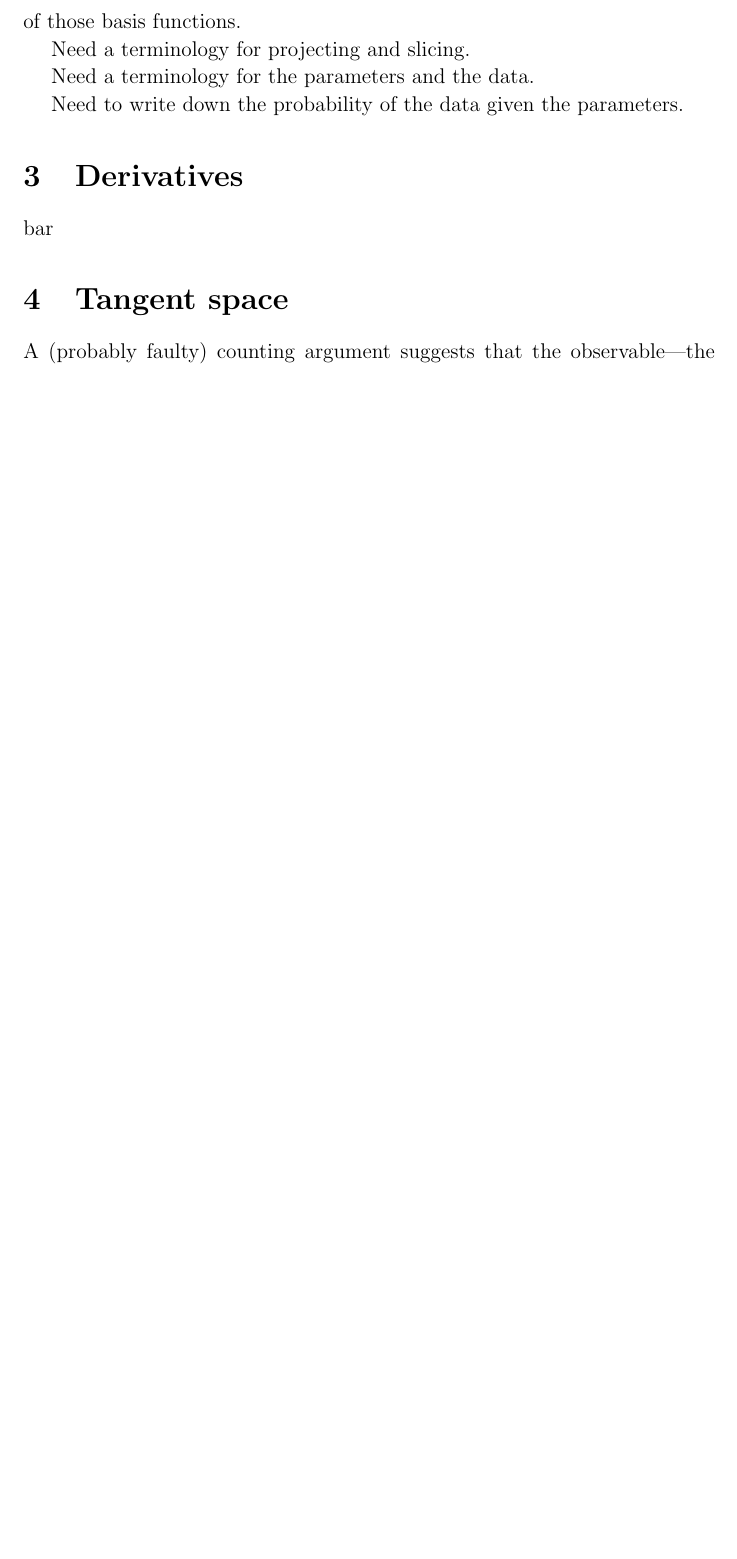
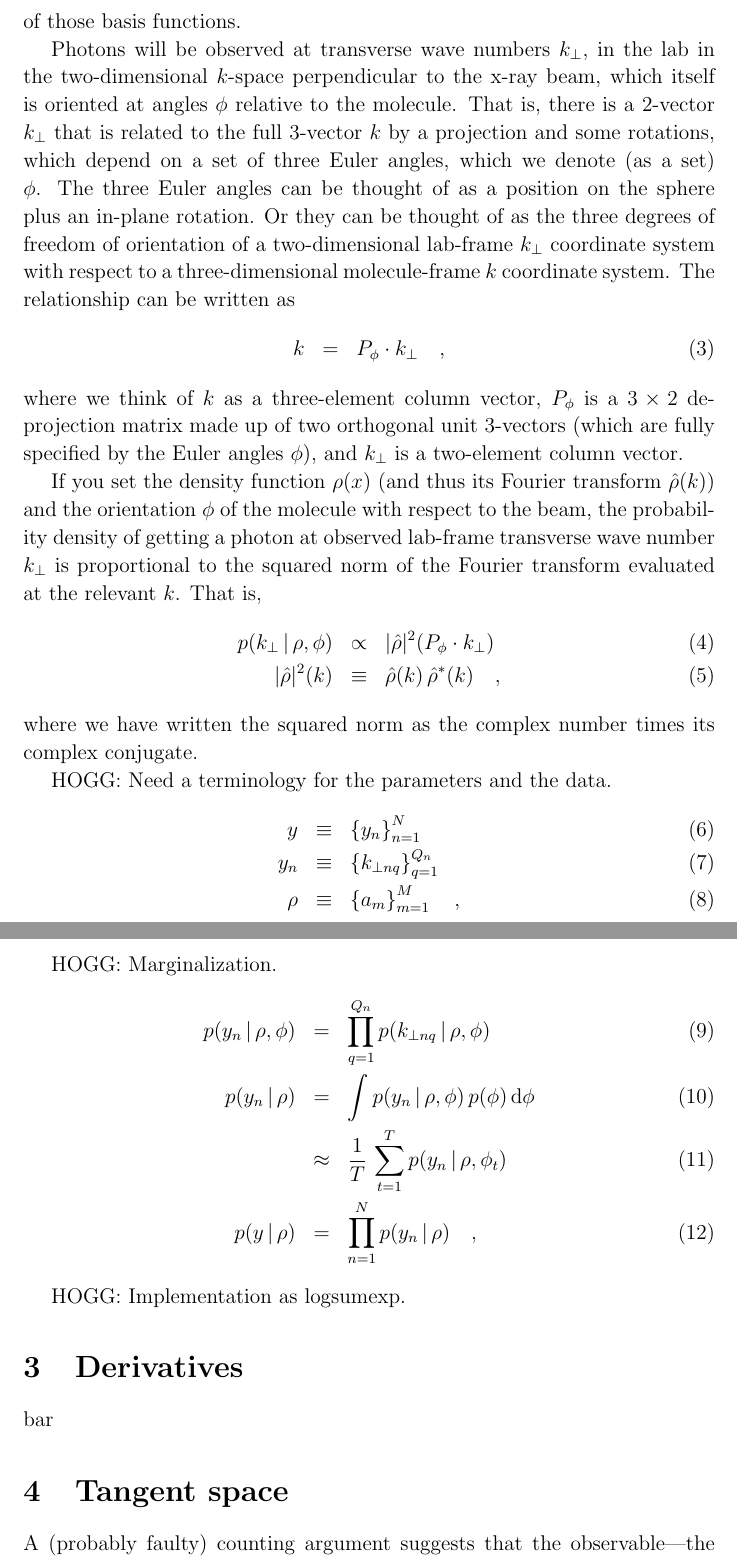
Before and after one commit to davidwhogg/DiffractionMicroscopy, a LaTeX document (papers/derivatives.tex): part of page 3 of 3 before the commit and two parts of pages 3 and 4 of 4 after it, the two joined at a grey line, cut so that both start at the same text, the shorter picture padded with empty space. Compiled offline with pdfLaTeX; a LaTeX package or settings file that is missing is left out.

Commit message:
more math

```diff
--- a/papers/derivatives.tex
+++ b/papers/derivatives.tex
@@ -23,6 +24,8 @@
 \newcommand{\equationname}{equation}
 
 % math definitions
+\newcommand{\setof}[1]{\left\{{#1}\right\}}
+\newcommand{\given}{\,|\,}
 \newcommand{\dd}{\mathrm{d}}
 
 \begin{document}\sloppy\sloppypar
@@ -115,11 +118,66 @@ where the $a_m$ are coefficients, the $g_m(x)$ are real-space basis
 functions that linearly sum to make the density, and the
 $\hat{g}_m(k)$ are the Fourier transforms of those basis functions.
 
-Need a terminology for projecting and slicing.
+Photons will be observed at transverse wave numbers $k_\perp$, in the
+lab in the two-dimensional $k$-space perpendicular to the x-ray beam,
+which itself is oriented at angles $\phi$ relative to the molecule.
+That is, there is a 2-vector $k_\perp$ that is related to the full
+3-vector $k$ by a projection and some rotations, which depend on a set
+of three Euler angles, which we denote (as a set) $\phi$.
+The three Euler angles can be thought of as a position on the sphere
+plus an in-plane rotation.
+Or they can be thought of as the three degrees of freedom of
+orientation of a two-dimensional lab-frame $k_\perp$ coordinate system
+with respect to a three-dimensional molecule-frame $k$ coordinate
+system.
+The relationship can be written as
+\begin{eqnarray}
+  k &=& P_\phi \cdot k_\perp
+  \quad ,
+\end{eqnarray}
+where we think of $k$ as a three-element column vector, $P_\phi$ is a
+$3\times 2$ deprojection matrix made up of two orthogonal unit
+3-vectors (which are fully specified by the Euler angles $\phi$), and
+$k_\perp$ is a two-element column vector.
 
-Need a terminology for the parameters and the data.
+If you set the density function $\rho(x)$ (and thus its Fourier
+transform $\hat{\rho}(k)$) and the orientation $\phi$ of the molecule
+with respect to the beam, the probability density of getting a photon
+at observed lab-frame transverse wave number $k_\perp$ is proportional
+to the squared norm of the Fourier transform evaluated at the relevant
+$k$.  That is,
+\begin{eqnarray}
+  p(k_\perp\given\rho,\phi) &\propto& |\hat{\rho}|^2(P_\phi \cdot k_\perp)
+  \\
+  |\hat{\rho}|^2(k) &\equiv& \hat{\rho}(k)\,\hat{\rho}^{\ast}(k)
+  \quad ,
+\end{eqnarray}
+where we have written the squared norm as the complex number times its
+complex conjugate.
 
-Need to write down the probability of the data given the parameters.
+HOGG: Need a terminology for the parameters and the data.
+\begin{eqnarray}
+  y &\equiv& \setof{y_n}_{n=1}^N
+  \\
+  y_n &\equiv& \setof{k_{\perp nq}}_{q=1}^{Q_n}
+  \\
+  \rho &\equiv& \setof{a_m}_{m=1}^M
+  \quad,
+\end{eqnarray}
+
+HOGG: Marginalization.
+\begin{eqnarray}
+  p(y_n\given\rho,\phi) &=& \prod_{q=1}^{Q_n} p(k_{\perp nq}\given\rho,\phi)
+  \\
+  p(y_n\given\rho) &=& \int p(y_n\given\rho,\phi)\,p(\phi)\,\dd\phi
+  \\
+  &\approx& \frac{1}{T}\,\sum_{t=1}^T p(y_n\given\rho,\phi_t)
+  \\
+  p(y\given\rho) &=& \prod_{n=1}^N p(y_n\given\rho)
+  \quad,
+\end{eqnarray}
+
+HOGG: Implementation as logsumexp.
 
 \section{Derivatives}
 
```
Also changed, not shown: papers/derivatives.tex (3 more changed lines).
